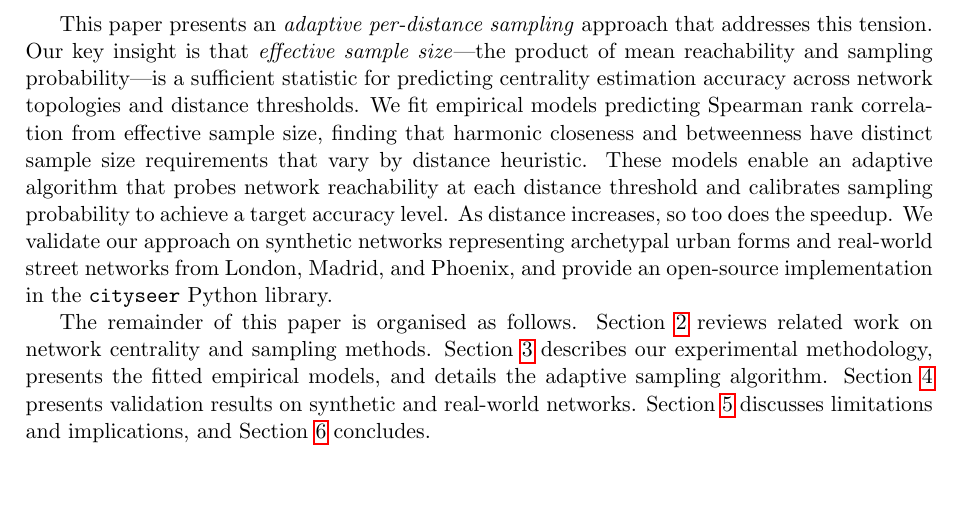
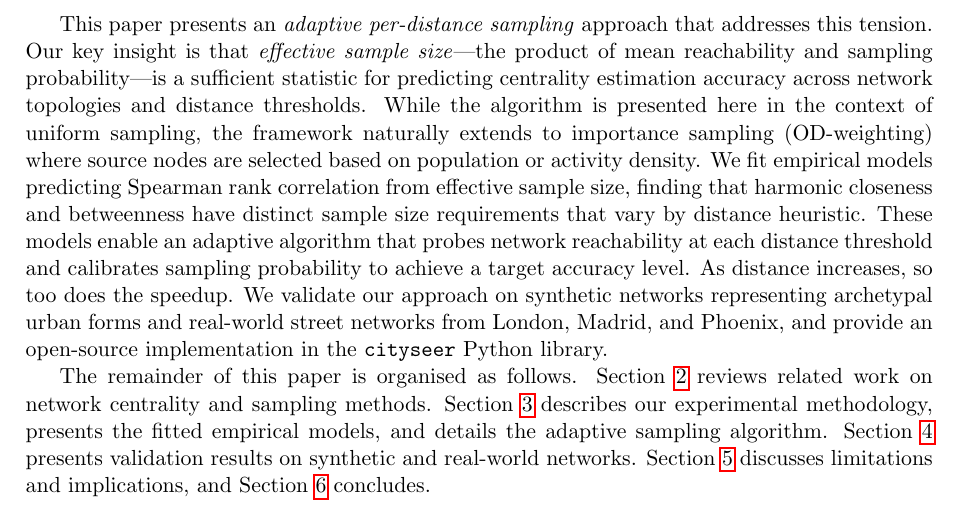
Before and after one commit to benchmark-urbanism/cityseer-api, a LaTeX paper (analysis/sampling/paper/main.tex, which reads analysis/sampling/paper/sections/01_introduction.tex): part of page 3 of 15, cut so that both start at the same text, the shorter picture padded with empty space. Compiled offline with pdfLaTeX; a LaTeX package or settings file that is missing is left out.

Commit message:
Paper: Mention OD-weighting support in introduction

```diff
--- a/analysis/sampling/paper/sections/01_introduction.tex
+++ b/analysis/sampling/paper/sections/01_introduction.tex
@@ -17,6 +17,6 @@ The challenge with sampling in the multi-scale context is that a \emph{uniform}
     \label{fig:headline}
 \end{figure}
 
-This paper presents an \emph{adaptive per-distance sampling} approach that addresses this tension. Our key insight is that \emph{effective sample size}---the product of mean reachability and sampling probability---is a sufficient statistic for predicting centrality estimation accuracy across network topologies and distance thresholds. We fit empirical models predicting Spearman rank correlation from effective sample size, finding that harmonic closeness and betweenness have distinct sample size requirements that vary by distance heuristic. These models enable an adaptive algorithm that probes network reachability at each distance threshold and calibrates sampling probability to achieve a target accuracy level. As distance increases, so too does the speedup. We validate our approach on synthetic networks representing archetypal urban forms and real-world street networks from London, Madrid, and Phoenix, and provide an open-source implementation in the \cityseer{} Python library.
+This paper presents an \emph{adaptive per-distance sampling} approach that addresses this tension. Our key insight is that \emph{effective sample size}---the product of mean reachability and sampling probability---is a sufficient statistic for predicting centrality estimation accuracy across network topologies and distance thresholds. While the algorithm is presented here in the context of uniform sampling, the framework naturally extends to importance sampling (OD-weighting) where source nodes are selected based on population or activity density. We fit empirical models predicting Spearman rank correlation from effective sample size, finding that harmonic closeness and betweenness have distinct sample size requirements that vary by distance heuristic. These models enable an adaptive algorithm that probes network reachability at each distance threshold and calibrates sampling probability to achieve a target accuracy level. As distance increases, so too does the speedup. We validate our approach on synthetic networks representing archetypal urban forms and real-world street networks from London, Madrid, and Phoenix, and provide an open-source implementation in the \cityseer{} Python library.
 
 The remainder of this paper is organised as follows. Section~\ref{sec:background} reviews related work on network centrality and sampling methods. Section~\ref{sec:methods} describes our experimental methodology, presents the fitted empirical models, and details the adaptive sampling algorithm. Section~\ref{sec:validation} presents validation results on synthetic and real-world networks. Section~\ref{sec:discussion} discusses limitations and implications, and Section~\ref{sec:conclusion} concludes.
```
